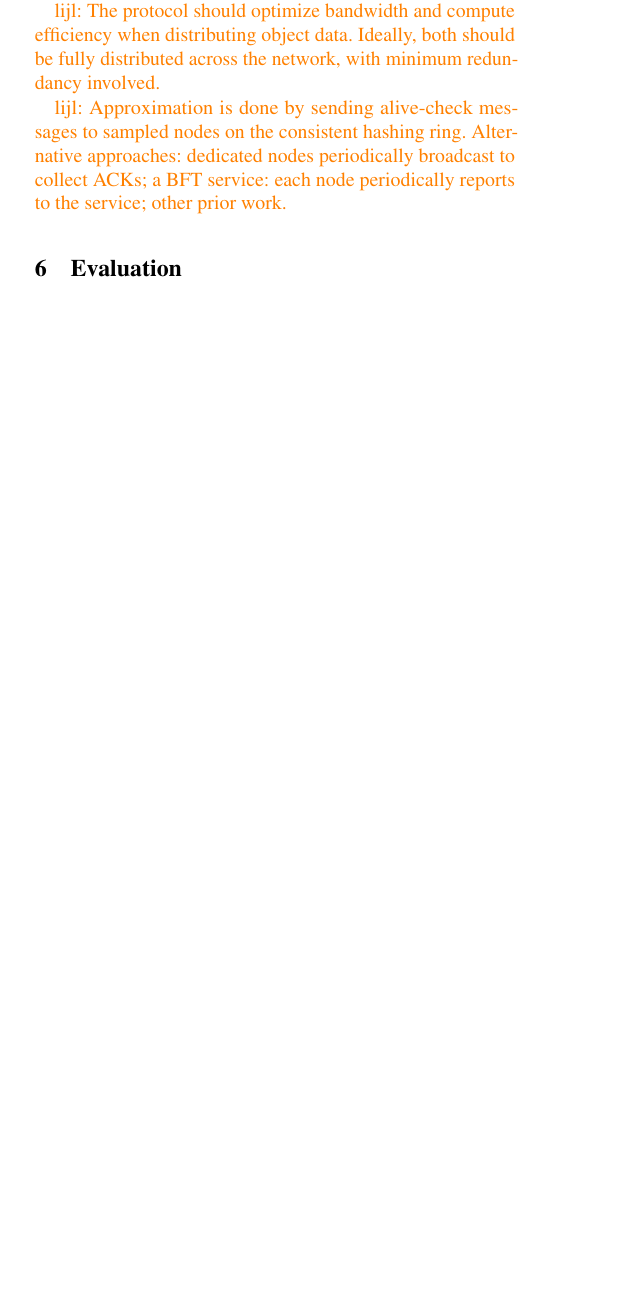
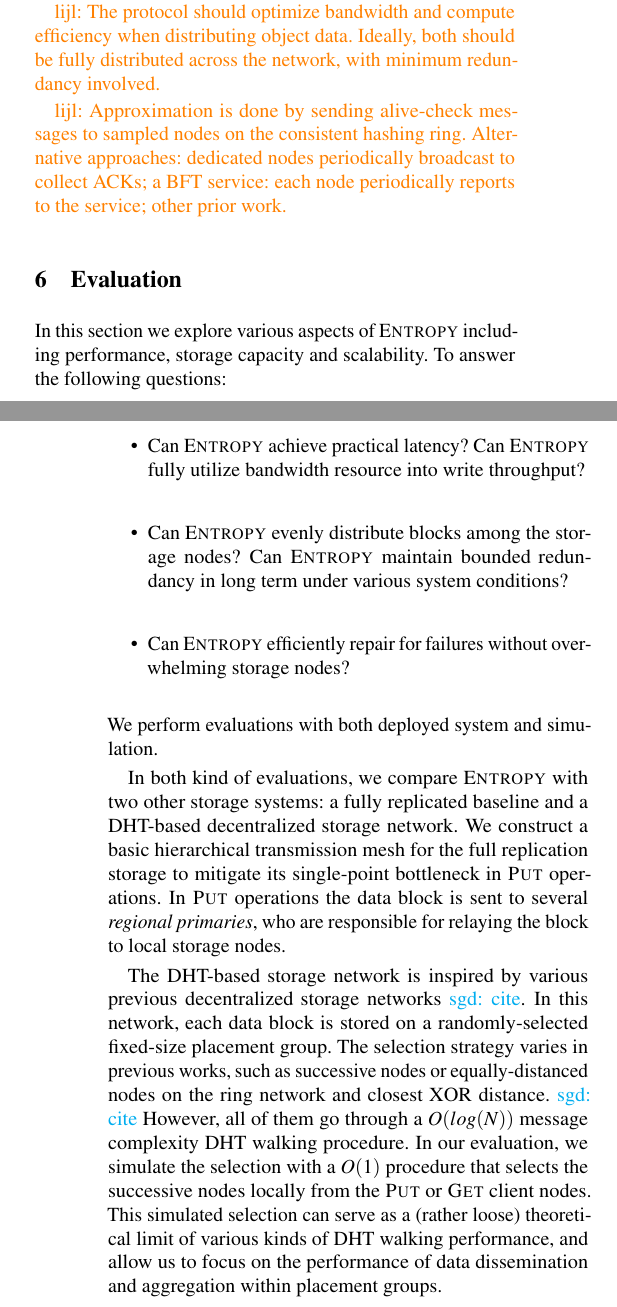
Before and after one commit to sgdxbc/dddht-paper, a LaTeX document (paper.tex, which reads sections/eval.tex): part of one column of page 9 of 15 before the commit and two parts of the columns of pages 9 and 10 of 16 after it, the two joined at a grey line, cut so that both start at the same text, the shorter picture padded with empty space. Compiled offline with pdfLaTeX; a LaTeX package or settings file that is missing is left out.

Commit message:
eval: First part

```diff
--- a/sections/eval.tex
+++ b/sections/eval.tex
@@ -1,2 +1,23 @@
 \section{Evaluation}
 \label{sec:eval}
+
+In this section we explore various aspects of \sys including performance, storage capacity and scalability.
+To answer the following questions:
+\begin{itemize}
+    \item Can \sys achieve practical latency? Can \sys fully utilize bandwidth resource into write throughput?
+    \item Can \sys evenly distribute blocks among the storage nodes? Can \sys maintain bounded redundancy in long term under various system conditions?
+    \item Can \sys efficiently repair for failures without overwhelming storage nodes?
+\end{itemize}
+We perform evaluations with both deployed system and simulation.
+
+In both kind of evaluations, we compare \sys with two other storage systems: a fully replicated baseline and a DHT-based decentralized storage network.
+We construct a basic hierarchical transmission mesh for the full replication storage to mitigate its single-point bottleneck in \fn{Put} operations.
+In \fn{Put} operations the data block is sent to several \emph{regional primaries}, who are responsible for relaying the block to local storage nodes.
+
+The DHT-based storage network is inspired by various previous decentralized storage networks \sgd{cite}.
+In this network, each data block is stored on a randomly-selected fixed-size placement group.
+The selection strategy varies in previous works, such as successive nodes or equally-distanced nodes on the ring network and closest XOR distance.
+\sgd{cite}
+However, all of them go through a $O(log(N))$ message complexity DHT walking procedure.
+In our evaluation, we simulate the selection with a $O(1)$ procedure that selects the successive nodes locally from the \fn{Put} or \fn{Get} client nodes.
+This simulated selection can serve as a (rather loose) theoretical limit of various kinds of DHT walking performance, and allow us to focus on the performance of data dissemination and aggregation within placement groups.
@@ -2,0 +33 @@
+\subsection{Worldwide Deployed Benchmarks}
@@ -3,3 +39,10 @@
+\paragraph{Operation latency.}
+We measured the latency of \sys and compared systems with 10000 storage nodes deployed on 100 AWS EC2 instances across five regions (ap-east-1, us-west-1, eu-central-1, sa-east-1, af-south-1).
+Each instance has 16 vCPUs, 128GB memory, 500GB gp3 storage and up to 12.5Gbps bandwidth.
+
+We measured the latency of \fn{Put} and \fn{Get} operations with three settings: the operation is initiated directly by a storage node, the operation is requested by a client to a storage node that is geologically locally or remotely located.
+The benchmark first perform a \fn{Put} operation on a randomly-selected node with a block filled with random bytes, then wait for the block reaches all the storing nodes, then \fn{Get} the block back and compare the checksum.
+In the second settings the two random nodes are constraint to be in the same region of the client, while in the third setting they are constraint to be in regions different from the client.
 
 Potential comparison systems to evaluate:
 
```
Also changed, not shown: sections/eval.tex (14 more changed lines).
